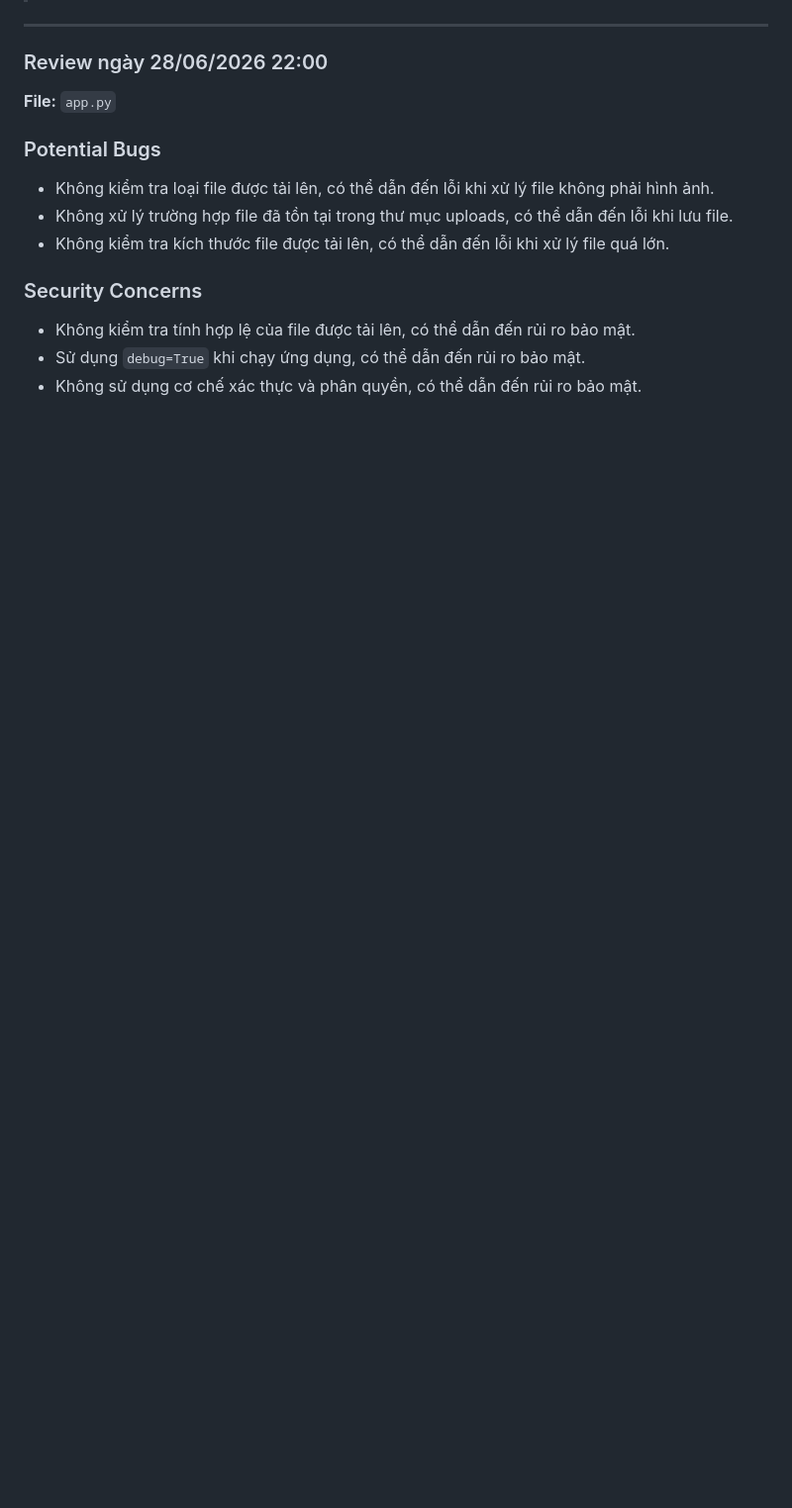
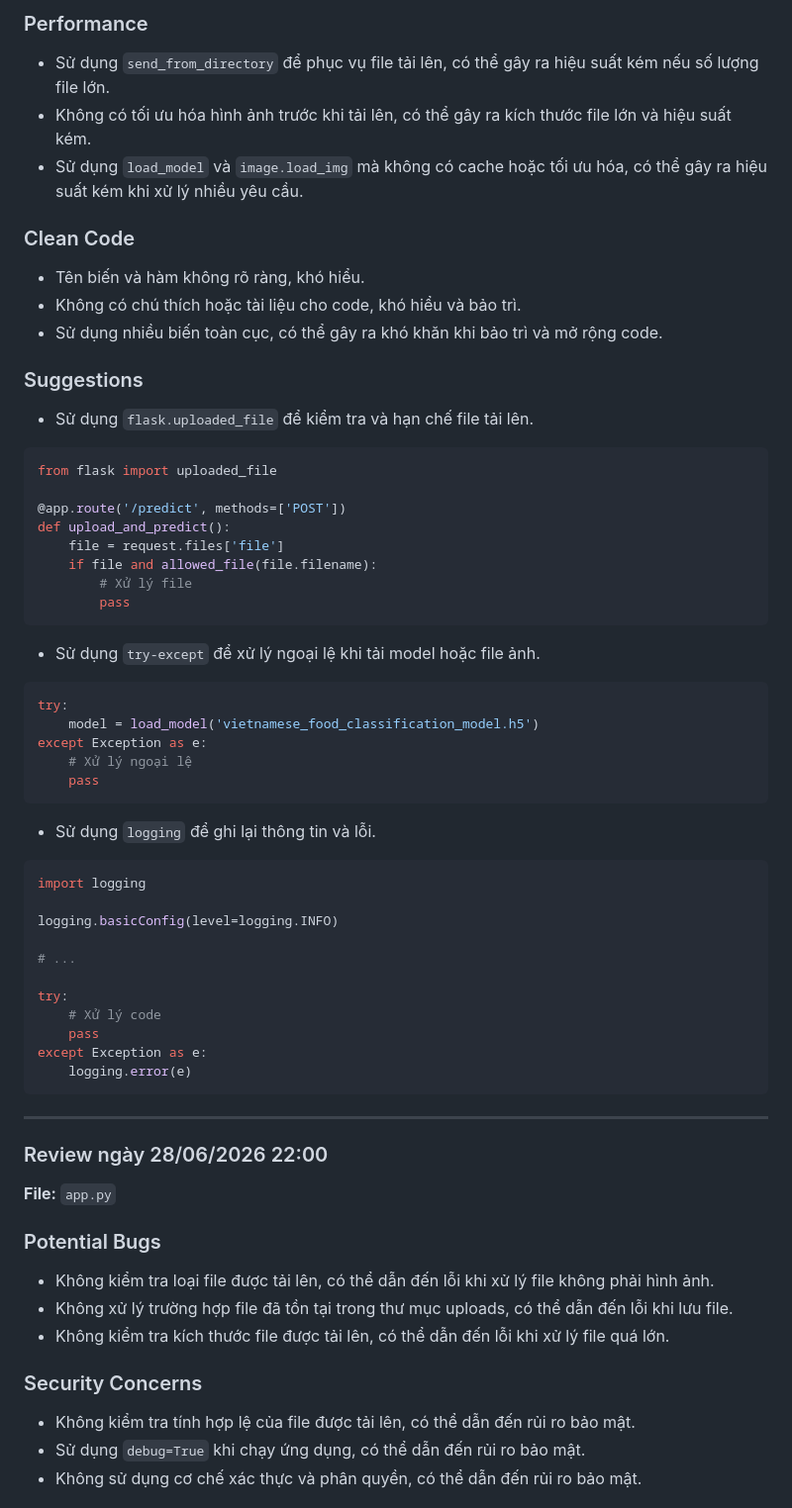
Before and after one commit to teikv/vietnamese-food-AI, a Markdown page: .xanh-review.md, the part around one of its changes. Shown at 99% size. Drawn GitHub-style; blank space fills up the shorter version.

Commit message:
chore(ai-review): daily code structure analysis by Xanh

````diff
--- a/.xanh-review.md
+++ b/.xanh-review.md
@@ -5,3 +22,47 @@
+### Performance
+* Sử dụng `send_from_directory` để phục vụ file tải lên, có thể gây ra hiệu suất kém nếu số lượng file lớn.
+* Không có tối ưu hóa hình ảnh trước khi tải lên, có thể gây ra kích thước file lớn và hiệu suất kém.
+* Sử dụng `load_model` và `image.load_img` mà không có cache hoặc tối ưu hóa, có thể gây ra hiệu suất kém khi xử lý nhiều yêu cầu.
+
+### Clean Code
+* Tên biến và hàm không rõ ràng, khó hiểu.
+* Không có chú thích hoặc tài liệu cho code, khó hiểu và bảo trì.
+* Sử dụng nhiều biến toàn cục, có thể gây ra khó khăn khi bảo trì và mở rộng code.
+
+### Suggestions
+* Sử dụng `flask.uploaded_file` để kiểm tra và hạn chế file tải lên.
+```python
+from flask import uploaded_file
+
+@app.route('/predict', methods=['POST'])
+def upload_and_predict():
+    file = request.files['file']
+    if file and allowed_file(file.filename):
+        # Xử lý file
+        pass
+```
+* Sử dụng `try-except` để xử lý ngoại lệ khi tải model hoặc file ảnh.
+```python
+try:
+    model = load_model('vietnamese_food_classification_model.h5')
+except Exception as e:
+    # Xử lý ngoại lệ
+    pass
+```
+* Sử dụng `logging` để ghi lại thông tin và lỗi.
+```python
+import logging
+
+logging.basicConfig(level=logging.INFO)
+
+# ...
+
+try:
+    # Xử lý code
+    pass
+except Exception as e:
+    logging.error(e)
+```
 
 ---
 
````
Also changed, not shown: other parts of .xanh-review.md (+17 -0 lines).
